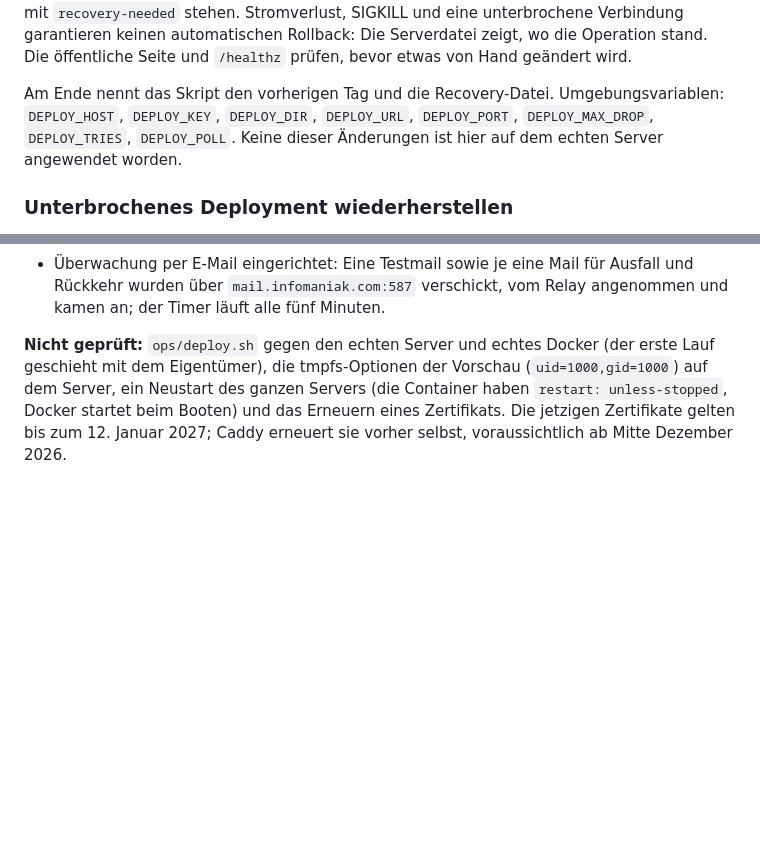
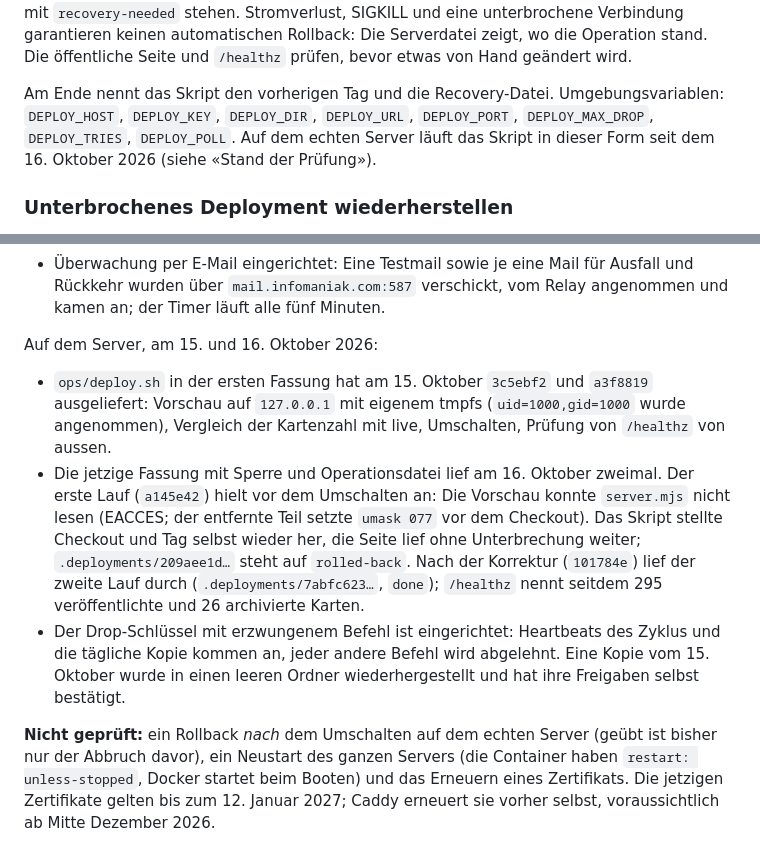
Before and after one commit to avsomg/minitandem, a Markdown page: docs/betrieb.md, 2 parts joined by grey strips. GitHub-like rendering; blank space fills up the shorter version.

Commit message:
Betrieb: the real deploy runs of 15 and 16 October are recorded
The document still said ops/deploy.sh had not run against the real server. It
ran on 15 October (first version, two deployments) and twice on 16 October in
its current form: once stopped before the switch and rolled back by itself
(EACCES in the preview), once through. The restricted drop key and the restore
of an editorial copy are recorded too. What stays untested: a rollback after
the switch, a full server reboot, a certificate renewal.

Co-Authored-By: Claude Opus 5.5 <noreply@anthropic.com>

```diff
--- a/docs/betrieb.md
+++ b/docs/betrieb.md
@@ -80,7 +80,7 @@ Die Datei `.deployments/<Operations-ID>` hält vorherigen Checkout und Image-Tag
 
 Normale Fehler und die behandelten Signale HUP/INT/TERM versuchen den alten Zustand wiederherzustellen. Rollback und Aufräumen prüfen die eigene Sperr-ID; ein inzwischen anderer Besitzer bleibt unberührt. Vor einem Rollback nach dem Umschalten muss zudem der Live-Tag noch der dieser Operation sein. Bei einem gescheiterten Rollback bleibt die Sperre mit `recovery-needed` stehen. Stromverlust, SIGKILL und eine unterbrochene Verbindung garantieren keinen automatischen Rollback: Die Serverdatei zeigt, wo die Operation stand. Die öffentliche Seite und `/healthz` prüfen, bevor etwas von Hand geändert wird.
 
-Am Ende nennt das Skript den vorherigen Tag und die Recovery-Datei. Umgebungsvariablen: `DEPLOY_HOST`, `DEPLOY_KEY`, `DEPLOY_DIR`, `DEPLOY_URL`, `DEPLOY_PORT`, `DEPLOY_MAX_DROP`, `DEPLOY_TRIES`, `DEPLOY_POLL`. Keine dieser Änderungen ist hier auf dem echten Server angewendet worden.
+Am Ende nennt das Skript den vorherigen Tag und die Recovery-Datei. Umgebungsvariablen: `DEPLOY_HOST`, `DEPLOY_KEY`, `DEPLOY_DIR`, `DEPLOY_URL`, `DEPLOY_PORT`, `DEPLOY_MAX_DROP`, `DEPLOY_TRIES`, `DEPLOY_POLL`. Auf dem echten Server läuft das Skript in dieser Form seit dem 16. Oktober 2026 (siehe «Stand der Prüfung»).
 
 ### Unterbrochenes Deployment wiederherstellen
 
@@ -503,4 +503,10 @@ Auf dem Server, am 14. Oktober 2026:
 - Sichern und Wiederherstellen wurden geübt (siehe dort).
 - Überwachung per E-Mail eingerichtet: Eine Testmail sowie je eine Mail für Ausfall und Rückkehr wurden über `mail.infomaniak.com:587` verschickt, vom Relay angenommen und kamen an; der Timer läuft alle fünf Minuten.
 
-**Nicht geprüft:** `ops/deploy.sh` gegen den echten Server und echtes Docker (der erste Lauf geschieht mit dem Eigentümer), die tmpfs-Optionen der Vorschau (`uid=1000,gid=1000`) auf dem Server, ein Neustart des ganzen Servers (die Container haben `restart: unless-stopped`, Docker startet beim Booten) und das Erneuern eines Zertifikats. Die jetzigen Zertifikate gelten bis zum 12. Januar 2027; Caddy erneuert sie vorher selbst, voraussichtlich ab Mitte Dezember 2026.
+Auf dem Server, am 15. und 16. Oktober 2026:
+
+- `ops/deploy.sh` in der ersten Fassung hat am 15. Oktober `3c5ebf2` und `a3f8819` ausgeliefert: Vorschau auf `127.0.0.1` mit eigenem tmpfs (`uid=1000,gid=1000` wurde angenommen), Vergleich der Kartenzahl mit live, Umschalten, Prüfung von `/healthz` von aussen.
+- Die jetzige Fassung mit Sperre und Operationsdatei lief am 16. Oktober zweimal. Der erste Lauf (`a145e42`) hielt vor dem Umschalten an: Die Vorschau konnte `server.mjs` nicht lesen (EACCES; der entfernte Teil setzte `umask 077` vor dem Checkout). Das Skript stellte Checkout und Tag selbst wieder her, die Seite lief ohne Unterbrechung weiter; `.deployments/209aee1d…` steht auf `rolled-back`. Nach der Korrektur (`101784e`) lief der zweite Lauf durch (`.deployments/7abfc623…`, `done`); `/healthz` nennt seitdem 295 veröffentlichte und 26 archivierte Karten.
+- Der Drop-Schlüssel mit erzwungenem Befehl ist eingerichtet: Heartbeats des Zyklus und die tägliche Kopie kommen an, jeder andere Befehl wird abgelehnt. Eine Kopie vom 15. Oktober wurde in einen leeren Ordner wiederhergestellt und hat ihre Freigaben selbst bestätigt.
+
+**Nicht geprüft:** ein Rollback *nach* dem Umschalten auf dem echten Server (geübt ist bisher nur der Abbruch davor), ein Neustart des ganzen Servers (die Container haben `restart: unless-stopped`, Docker startet beim Booten) und das Erneuern eines Zertifikats. Die jetzigen Zertifikate gelten bis zum 12. Januar 2027; Caddy erneuert sie vorher selbst, voraussichtlich ab Mitte Dezember 2026.
```
